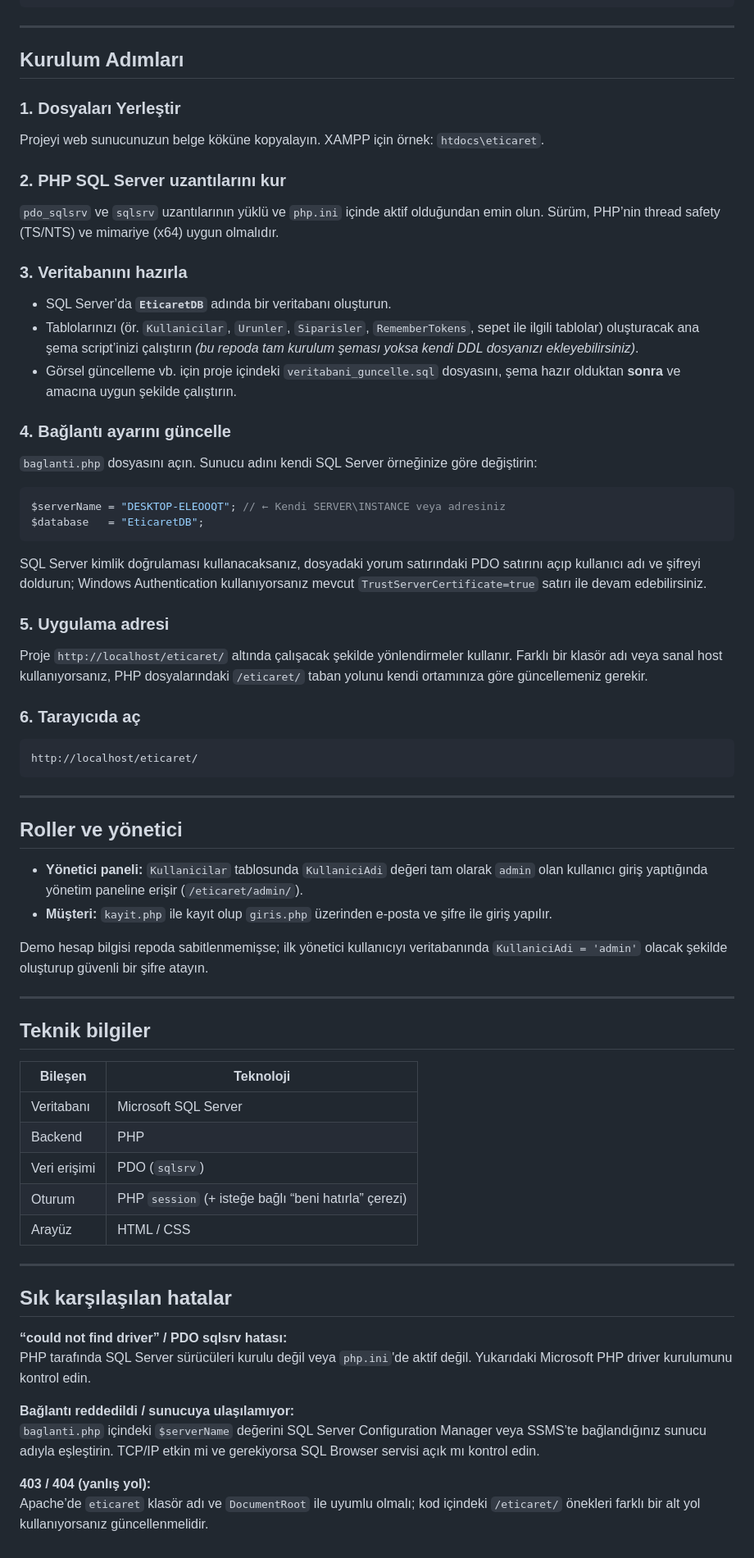
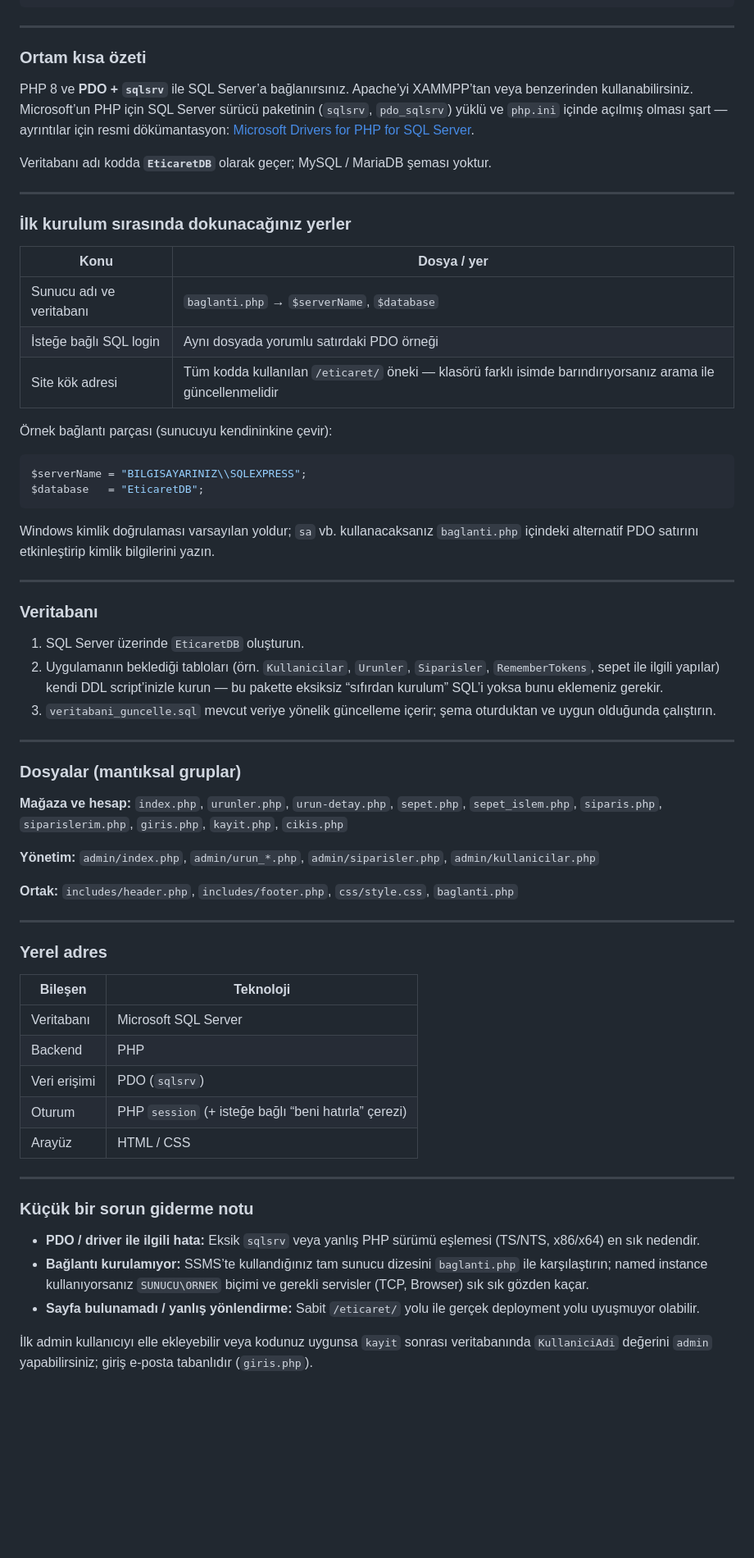
Before and after one commit to mhmtozkn1/VTYS-2026-ET-CARET-PROJE, a Markdown page: README.md, the part around one of its changes. Shown at 82% size. GitHub-like rendering; blank space fills up the shorter version.

Commit message:
Version 1.01.1

````diff
--- a/README.md
+++ b/README.md
@@ -53,55 +53,52 @@ Teknolojiler: PHP 8, MS SQL Server 2022, PDO, HTML5, CSS3, XAMPP
 
 ---
 
-## Kurulum Adımları
+### Ortam kısa özeti
 
-### 1. Dosyaları Yerleştir
+PHP 8 ve **PDO + `sqlsrv`** ile SQL Server’a bağlanırsınız. Apache’yi XAMMPP’tan veya benzerinden kullanabilirsiniz. Microsoft’un PHP için SQL Server sürücü paketinin (`sqlsrv`, `pdo_sqlsrv`) yüklü ve `php.ini` içinde açılmış olması şart — ayrıntılar için resmi dökümantasyon: [Microsoft Drivers for PHP for SQL Server](https://docs.microsoft.com/sql/connect/php/microsoft-php-driver-for-sql-server).
 
-Projeyi web sunucunuzun belge köküne kopyalayın. XAMPP için örnek: `htdocs\eticaret`.
+Veritabanı adı kodda **`EticaretDB`** olarak geçer; MySQL / MariaDB şeması yoktur.
 
-### 2. PHP SQL Server uzantılarını kur
+---
 
-`pdo_sqlsrv` ve `sqlsrv` uzantılarının yüklü ve `php.ini` içinde aktif olduğundan emin olun. Sürüm, PHP’nin thread safety (TS/NTS) ve mimariye (x64) uygun olmalıdır.
+### İlk kurulum sırasında dokunacağınız yerler
 
-### 3. Veritabanını hazırla
+| Konu | Dosya / yer |
+|------|-------------|
+| Sunucu adı ve veritabanı | `baglanti.php` → `$serverName`, `$database` |
+| İsteğe bağlı SQL login | Aynı dosyada yorumlu satırdaki PDO örneği |
+| Site kök adresi | Tüm kodda kullanılan `/eticaret/` öneki — klasörü farklı isimde barındırıyorsanız arama ile güncellenmelidir |
 
-- SQL Server’da **`EticaretDB`** adında bir veritabanı oluşturun.
-- Tablolarınızı (ör. `Kullanicilar`, `Urunler`, `Siparisler`, `RememberTokens`, sepet ile ilgili tablolar) oluşturacak ana şema script’inizi çalıştırın *(bu repoda tam kurulum şeması yoksa kendi DDL dosyanızı ekleyebilirsiniz)*.
-- Görsel güncelleme vb. için proje içindeki `veritabani_guncelle.sql` dosyasını, şema hazır olduktan **sonra** ve amacına uygun şekilde çalıştırın.
-
-### 4. Bağlantı ayarını güncelle
-
-`baglanti.php` dosyasını açın. Sunucu adını kendi SQL Server örneğinize göre değiştirin:
+Örnek bağlantı parçası (sunucuyu kendininkine çevir):
 
 ```php
-$serverName = "DESKTOP-ELEOOQT"; // ← Kendi SERVER\INSTANCE veya adresiniz
+$serverName = "BILGISAYARINIZ\\SQLEXPRESS";
 $database   = "EticaretDB";
 ```
 
-SQL Server kimlik doğrulaması kullanacaksanız, dosyadaki yorum satırındaki PDO satırını açıp kullanıcı adı ve şifreyi doldurun; Windows Authentication kullanıyorsanız mevcut `TrustServerCertificate=true` satırı ile devam edebilirsiniz.
-
-### 5. Uygulama adresi
-
-Proje `http://localhost/eticaret/` altında çalışacak şekilde yönlendirmeler kullanır. Farklı bir klasör adı veya sanal host kullanıyorsanız, PHP dosyalarındaki `/eticaret/` taban yolunu kendi ortamınıza göre güncellemeniz gerekir.
-
-### 6. Tarayıcıda aç
-
-```
-http://localhost/eticaret/
-```
+Windows kimlik doğrulaması varsayılan yoldur; `sa` vb. kullanacaksanız `baglanti.php` içindeki alternatif PDO satırını etkinleştirip kimlik bilgilerini yazın.
 
 ---
 
-## Roller ve yönetici
+### Veritabanı
 
-- **Yönetici paneli:** `Kullanicilar` tablosunda `KullaniciAdi` değeri tam olarak `admin` olan kullanıcı giriş yaptığında yönetim paneline erişir (`/eticaret/admin/`).
-- **Müşteri:** `kayit.php` ile kayıt olup `giris.php` üzerinden e-posta ve şifre ile giriş yapılır.
-
-Demo hesap bilgisi repoda sabitlenmemişse; ilk yönetici kullanıcıyı veritabanında `KullaniciAdi = 'admin'` olacak şekilde oluşturup güvenli bir şifre atayın.
+1. SQL Server üzerinde `EticaretDB` oluşturun.
+2. Uygulamanın beklediği tabloları (örn. `Kullanicilar`, `Urunler`, `Siparisler`, `RememberTokens`, sepet ile ilgili yapılar) kendi DDL script’inizle kurun — bu pakette eksiksiz “sıfırdan kurulum” SQL’i yoksa bunu eklemeniz gerekir.
+3. `veritabani_guncelle.sql` mevcut veriye yönelik güncelleme içerir; şema oturduktan ve uygun olduğunda çalıştırın.
 
 ---
 
-## Teknik bilgiler
+### Dosyalar (mantıksal gruplar)
+
+**Mağaza ve hesap:** `index.php`, `urunler.php`, `urun-detay.php`, `sepet.php`, `sepet_islem.php`, `siparis.php`, `siparislerim.php`, `giris.php`, `kayit.php`, `cikis.php`
+
+**Yönetim:** `admin/index.php`, `admin/urun_*.php`, `admin/siparisler.php`, `admin/kullanicilar.php`
+
+**Ortak:** `includes/header.php`, `includes/footer.php`, `css/style.css`, `baglanti.php`
+
+---
+
+### Yerel adres
 
 | Bileşen        | Teknoloji                          |
 | -------------- | ---------------------------------- |
@@ -113,13 +110,10 @@ Demo hesap bilgisi repoda sabitlenmemişse; ilk yönetici kullanıcıyı veritab
 
 ---
 
-## Sık karşılaşılan hatalar
+### Küçük bir sorun giderme notu
 
-**“could not find driver” / PDO sqlsrv hatası:**
-PHP tarafında SQL Server sürücüleri kurulu değil veya `php.ini`'de aktif değil. Yukarıdaki Microsoft PHP driver kurulumunu kontrol edin.
+- **PDO / driver ile ilgili hata:** Eksik `sqlsrv` veya yanlış PHP sürümü eşlemesi (TS/NTS, x86/x64) en sık nedendir.
+- **Bağlantı kurulamıyor:** SSMS’te kullandığınız tam sunucu dizesini `baglanti.php` ile karşılaştırın; named instance kullanıyorsanız `SUNUCU\ORNEK` biçimi ve gerekli servisler (TCP, Browser) sık sık gözden kaçar.
+- **Sayfa bulunamadı / yanlış yönlendirme:** Sabit `/eticaret/` yolu ile gerçek deployment yolu uyuşmuyor olabilir.
 
-**Bağlantı reddedildi / sunucuya ulaşılamıyor:**
-`baglanti.php` içindeki `$serverName` değerini SQL Server Configuration Manager veya SSMS’te bağlandığınız sunucu adıyla eşleştirin. TCP/IP etkin mi ve gerekiyorsa SQL Browser servisi açık mı kontrol edin.
-
-**403 / 404 (yanlış yol):**
-Apache’de `eticaret` klasör adı ve `DocumentRoot` ile uyumlu olmalı; kod içindeki `/eticaret/` önekleri farklı bir alt yol kullanıyorsanız güncellenmelidir.
+İlk admin kullanıcıyı elle ekleyebilir veya kodunuz uygunsa `kayit` sonrası veritabanında `KullaniciAdi` değerini `admin` yapabilirsiniz; giriş e-posta tabanlıdır (`giris.php`).
````
Also changed, not shown: other parts of README.md (+1 -1 lines).
